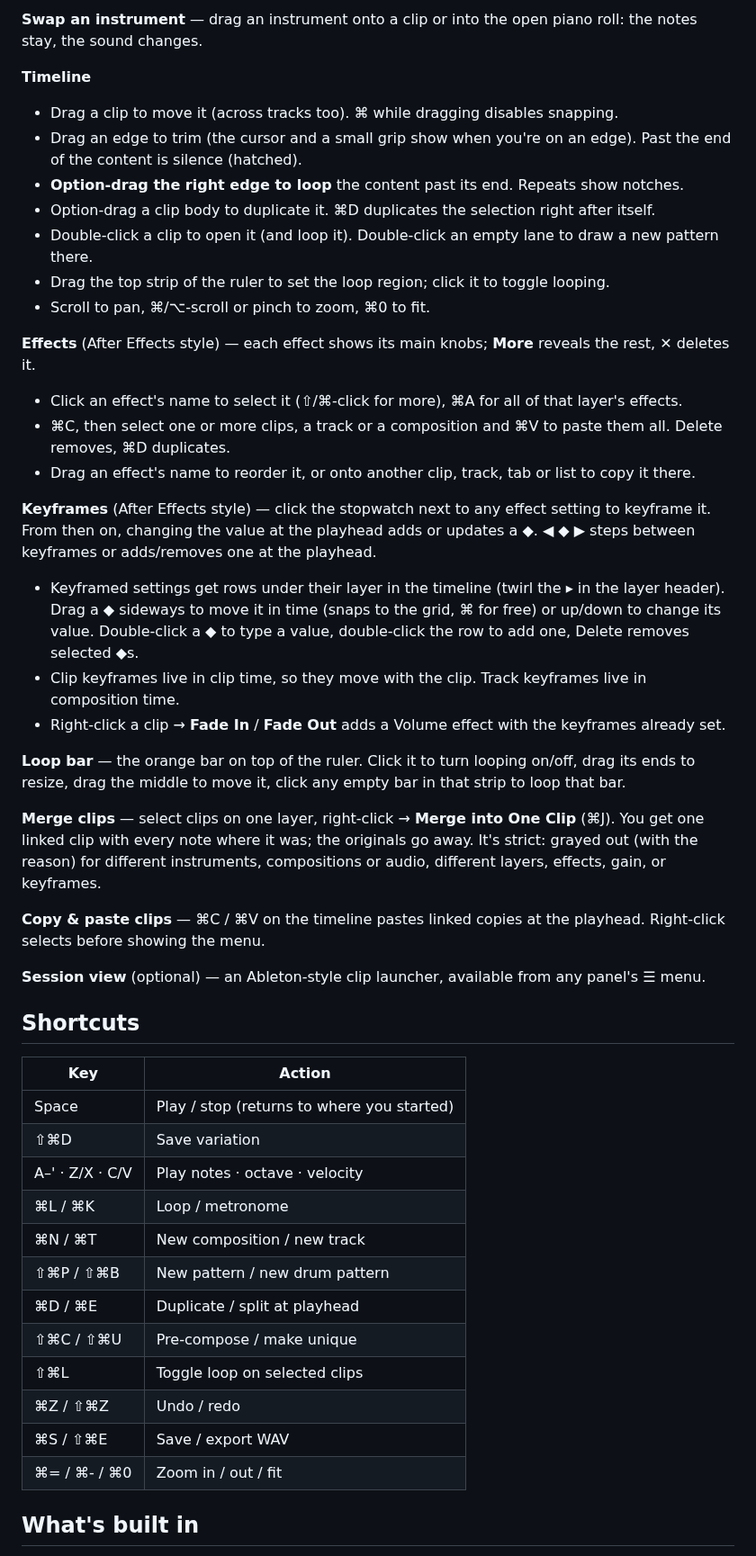
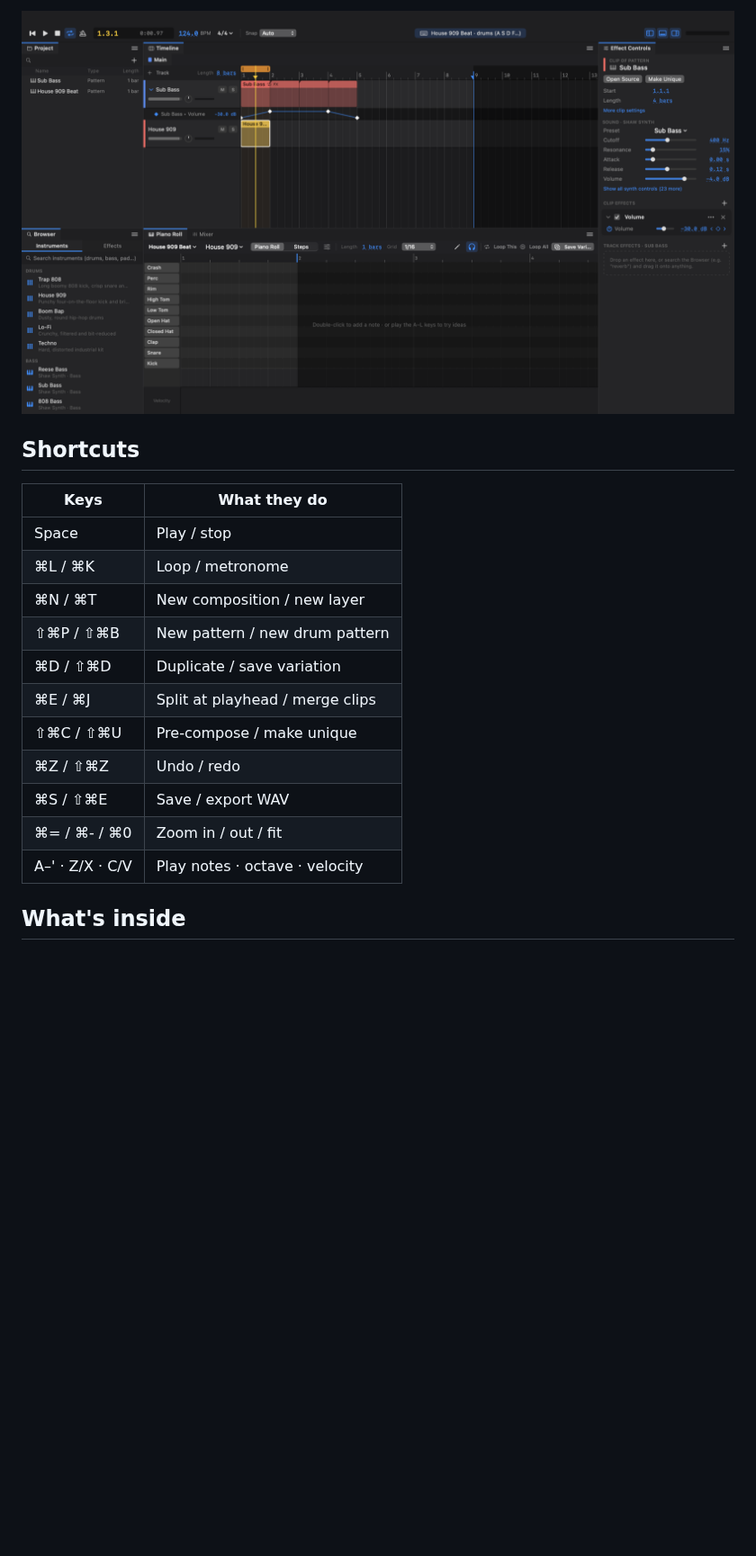
Before and after one commit to sshane/shaw, a Markdown page: README.md, the part around one of its changes. Shown at 90% size. Rendered like a GitHub page; pictures changed too: docs/images/keyframes.png (added); blank space fills up the shorter version.

```diff
--- a/README.md
+++ b/README.md
@@ -57,49 +65,21 @@ A new project is empty on purpose. Click **Add an instrument** (or pick one in t
 
-**Swap an instrument** — drag an instrument onto a clip or into the open piano roll: the notes stay, the sound changes.
-
-**Timeline**
-- Drag a clip to move it (across tracks too). ⌘ while dragging disables snapping.
-- Drag an edge to trim (the cursor and a small grip show when you're on an edge). Past the end of the content is silence (hatched).
-- **Option-drag the right edge to loop** the content past its end. Repeats show notches.
-- Option-drag a clip body to duplicate it. ⌘D duplicates the selection right after itself.
-- Double-click a clip to open it (and loop it). Double-click an empty lane to draw a new pattern there.
-- Drag the top strip of the ruler to set the loop region; click it to toggle looping.
-- Scroll to pan, ⌘/⌥-scroll or pinch to zoom, ⌘0 to fit.
-
-**Effects** (After Effects style) — each effect shows its main knobs; **More** reveals the rest, ✕ deletes it.
-- Click an effect's name to select it (⇧/⌘-click for more), ⌘A for all of that layer's effects.
-- ⌘C, then select one or more clips, a track or a composition and ⌘V to paste them all. Delete removes, ⌘D duplicates.
-- Drag an effect's name to reorder it, or onto another clip, track, tab or list to copy it there.
-
-**Keyframes** (After Effects style) — click the stopwatch next to any effect setting to keyframe it. From then on, changing the value at the playhead adds or updates a ◆. ◀ ◆ ▶ steps between keyframes or adds/removes one at the playhead.
-- Keyframed settings get rows under their layer in the timeline (twirl the ▸ in the layer header). Drag a ◆ sideways to move it in time (snaps to the grid, ⌘ for free) or up/down to change its value. Double-click a ◆ to type a value, double-click the row to add one, Delete removes selected ◆s.
-- Clip keyframes live in clip time, so they move with the clip. Track keyframes live in composition time.
-- Right-click a clip → **Fade In** / **Fade Out** adds a Volume effect with the keyframes already set.
-
-**Loop bar** — the orange bar on top of the ruler. Click it to turn looping on/off, drag its ends to resize, drag the middle to move it, click any empty bar in that strip to loop that bar.
-
-**Merge clips** — select clips on one layer, right-click → **Merge into One Clip** (⌘J). You get one linked clip with every note where it was; the originals go away. It's strict: grayed out (with the reason) for different instruments, compositions or audio, different layers, effects, gain, or keyframes.
-
-**Copy & paste clips** — ⌘C / ⌘V on the timeline pastes linked copies at the playhead. Right-click selects before showing the menu.
-
-**Session view** (optional) — an Ableton-style clip launcher, available from any panel's ☰ menu.
+![Keyframes fading a bass in and out](docs/images/keyframes.png)
 
 ## Shortcuts
 
-| Key | Action |
+| Keys | What they do |
 | --- | --- |
-| Space | Play / stop (returns to where you started) |
-| ⇧⌘D | Save variation |
-| A–' · Z/X · C/V | Play notes · octave · velocity |
+| Space | Play / stop |
 | ⌘L / ⌘K | Loop / metronome |
-| ⌘N / ⌘T | New composition / new track |
+| ⌘N / ⌘T | New composition / new layer |
 | ⇧⌘P / ⇧⌘B | New pattern / new drum pattern |
-| ⌘D / ⌘E | Duplicate / split at playhead |
+| ⌘D / ⇧⌘D | Duplicate / save variation |
+| ⌘E / ⌘J | Split at playhead / merge clips |
 | ⇧⌘C / ⇧⌘U | Pre-compose / make unique |
-| ⇧⌘L | Toggle loop on selected clips |
 | ⌘Z / ⇧⌘Z | Undo / redo |
 | ⌘S / ⇧⌘E | Save / export WAV |
 | ⌘= / ⌘- / ⌘0 | Zoom in / out / fit |
+| A–' · Z/X · C/V | Play notes · octave · velocity |
 
-## What's built in
+## What's inside
 
```
Also changed, not shown: other parts of README.md (+59 -57 lines), docs/images/demo-song.png (added), docs/images/start.png (added), docs/images/welcome.png (added), 15 other files.
